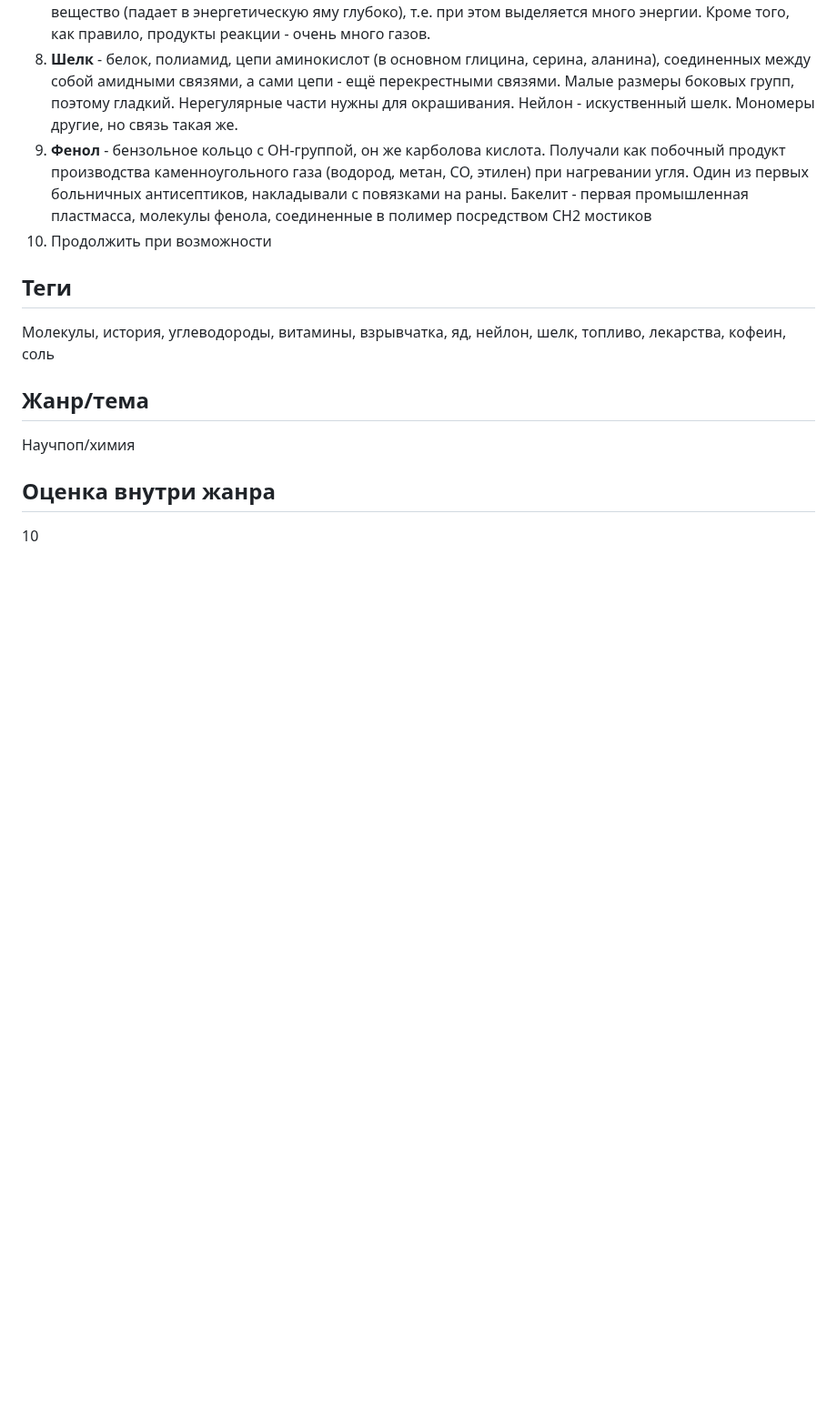
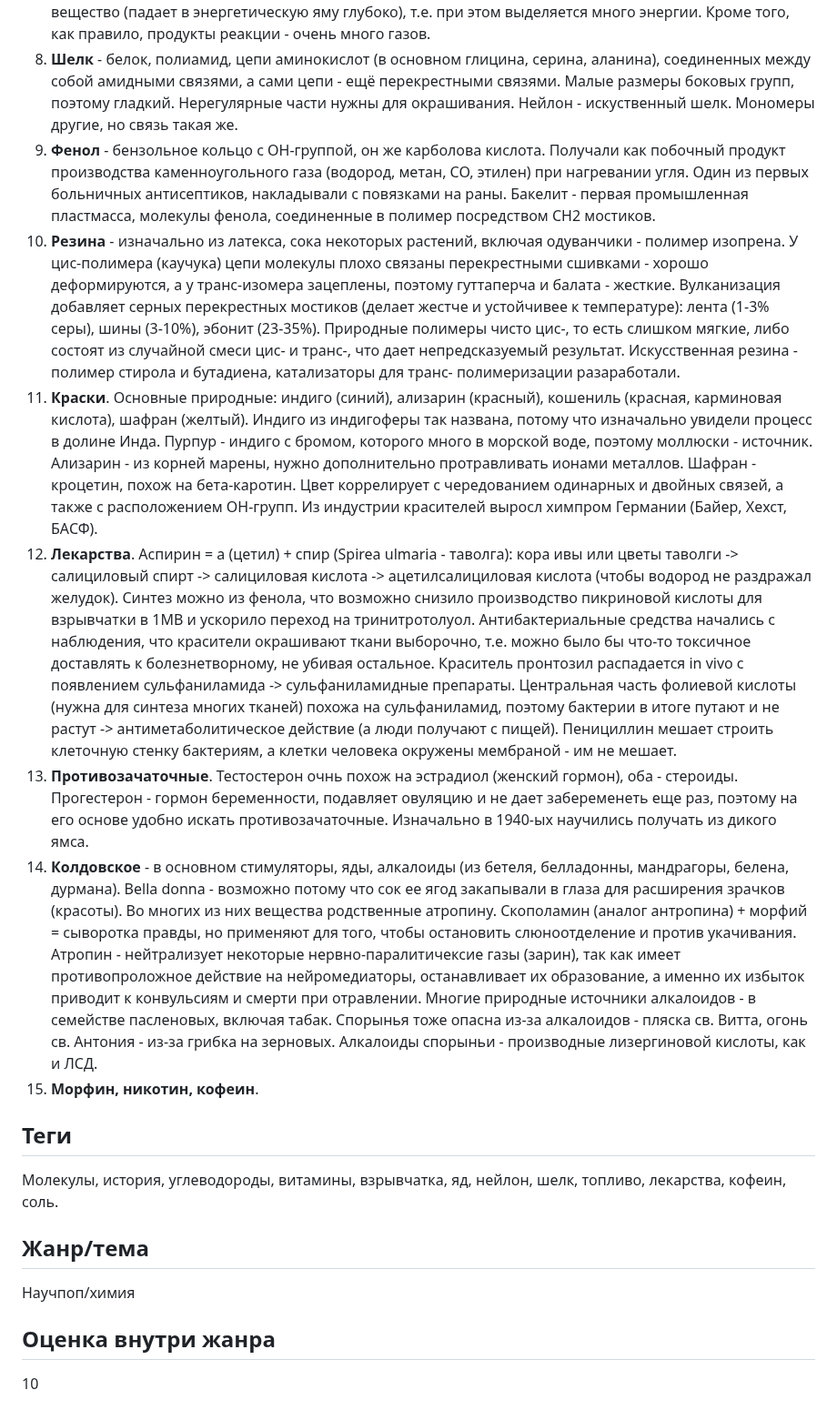
Before and after one commit to iamkulikov/reading_list_books, a Markdown page: reviews/2015_Lecuter_PugoviciNapoleona.md, the part around the change. Shown at 91% size. Drawn GitHub-style; blank space fills up the shorter version.

Commit message:
+ Lekuter, Ch. 8-12

```diff
--- a/reviews/2015_Lecuter_PugoviciNapoleona.md
+++ b/reviews/2015_Lecuter_PugoviciNapoleona.md
@@ -16,13 +16,19 @@
 6. **ЗапАсные полисахариды** - менее жесткие, используются для накопления и отдачи энергии. Крахмал = амилоза (цепь альфа-глюкозы) + амилопектин (разветвленная цепь). Амилопектин - запас энергии для растений. Гликоген, сильно разветвленная цепь глюкозы (можно отщеплять куски быстро и везде) - запас для животных.
 7. NO2, **нитрогруппы - основа большинства взрывчатых веществ**, так как много кислорода нужно для экзотермических реакций окисления/горения, а N2, который образуется в итоге, очень стабильное вещество (падает в энергетическую яму глубоко), т.е. при этом выделяется много энергии. Кроме того, как правило, продукты реакции - очень много газов.
 8. **Шелк** - белок, полиамид, цепи аминокислот (в основном глицина, серина, аланина), соединенных между собой амидными связями, а сами цепи - ещё перекрестными связями. Малые размеры боковых групп, поэтому гладкий. Нерегулярные части нужны для окрашивания. Нейлон - искуственный шелк. Мономеры другие, но связь такая же.
-9. **Фенол** - бензольное кольцо с OH-группой, он же карболова кислота. Получали как побочный продукт производства каменноугольного газа (водород, метан, CO, этилен) при нагревании угля. Один из первых больничных антисептиков, накладывали с повязками на раны. Бакелит - первая промышленная пластмасса, молекулы фенола, соединенные в полимер посредством CH2 мостиков
-10. Продолжить при возможности
+9. **Фенол** - бензольное кольцо с OH-группой, он же карболова кислота. Получали как побочный продукт производства каменноугольного газа (водород, метан, CO, этилен) при нагревании угля. Один из первых больничных антисептиков, накладывали с повязками на раны. Бакелит - первая промышленная пластмасса, молекулы фенола, соединенные в полимер посредством CH2 мостиков.
+10. **Резина** - изначально из латекса, сока некоторых растений, включая одуванчики - полимер изопрена. У цис-полимера (каучука) цепи молекулы плохо связаны перекрестными сшивками - хорошо деформируются, а у транс-изомера зацеплены, поэтому гуттаперча и балата - жесткие. Вулканизация добавляет серных перекрестных мостиков (делает жестче и устойчивее к температуре): лента (1-3% серы), шины (3-10%), эбонит (23-35%). Природные полимеры чисто цис-, то есть слишком мягкие, либо состоят из случайной смеси цис- и транс-, что дает непредсказуемый результат. Искусственная резина - полимер стирола и бутадиена, катализаторы для транс- полимеризации разаработали.
+11. **Краски**. Основные природные: индиго (синий), ализарин (красный), кошениль (красная, карминовая кислота), шафран (желтый). Индиго из индигоферы так названа, потому что изначально увидели процесс в долине Инда. Пурпур - индиго с бромом, которого много в морской воде, поэтому моллюски - источник. Ализарин - из корней марены, нужно дополнительно протравливать ионами металлов. Шафран - кроцетин, похож на бета-каротин. Цвет коррелирует с чередованием одинарных и двойных связей, а также с расположением OH-групп. Из индустрии красителей выросл химпром Германии (Байер, Хехст, БАСФ).
+12. **Лекарства**. Аспирин = а (цетил) + спир (Spirea ulmaria - таволга): кора ивы или цветы таволги -> салициловый спирт -> салициловая кислота -> ацетилсалициловая кислота (чтобы водород не раздражал желудок). Синтез можно из фенола, что возможно снизило производство пикриновой кислоты для взрывчатки в 1МВ и ускорило переход на тринитротолуол. Антибактериальные средства начались с наблюдения, что красители окрашивают ткани выборочно, т.е. можно было бы что-то токсичное доставлять к болезнетворному, не убивая остальное. Краситель пронтозил распадается in vivo с появлением сульфаниламида -> сульфаниламидные препараты. Центральная часть фолиевой кислоты (нужна для синтеза многих тканей) похожа на сульфаниламид, поэтому бактерии в итоге путают и не растут -> антиметаболитическое действие (а люди получают с пищей). Пенициллин мешает строить клеточную стенку бактериям, а клетки человека окружены мембраной - им не мешает.
+13. **Противозачаточные**. Тестостерон очнь похож на эстрадиол (женский гормон), оба - стероиды. Прогестерон - гормон беременности, подавляет овуляцию и не дает забеременеть еще раз, поэтому на его основе удобно искать противозачаточные. Изначально в 1940-ых научились получать из дикого ямса.
+14. **Колдовское** - в основном стимуляторы, яды, алкалоиды (из бетеля, белладонны, мандрагоры, белена, дурмана). Bella donna - возможно потому что сок ее ягод закапывали в глаза для расширения зрачков (красоты). Во многих из них вещества родственные атропину. Скополамин (аналог антропина) + морфий = сыворотка правды, но применяют для того, чтобы остановить слюноотделение и против укачивания. Атропин - нейтрализует некоторые нервно-паралитичексие газы (зарин), так как имеет противопроложное действие на нейромедиаторы, останавливает их образование, а именно их избыток приводит к конвульсиям и смерти при отравлении. Многие природные источники алкалоидов - в семействе пасленовых, включая табак. Спорынья тоже опасна из-за алкалоидов - пляска св. Витта, огонь св. Антония - из-за грибка на зерновых. Алкалоиды спорыньи - производные лизергиновой кислоты, как и ЛСД.
+15. **Морфин, никотин, кофеин**.
+
 
 
 ## Теги
 
-Молекулы, история, углеводороды, витамины, взрывчатка, яд, нейлон, шелк, топливо, лекарства, кофеин, соль
+Молекулы, история, углеводороды, витамины, взрывчатка, яд, нейлон, шелк, топливо, лекарства, кофеин, соль.
 
 ## Жанр/тема
 
```
Also changed, not shown: reviews/top_economics.md (+1 -1 lines).
